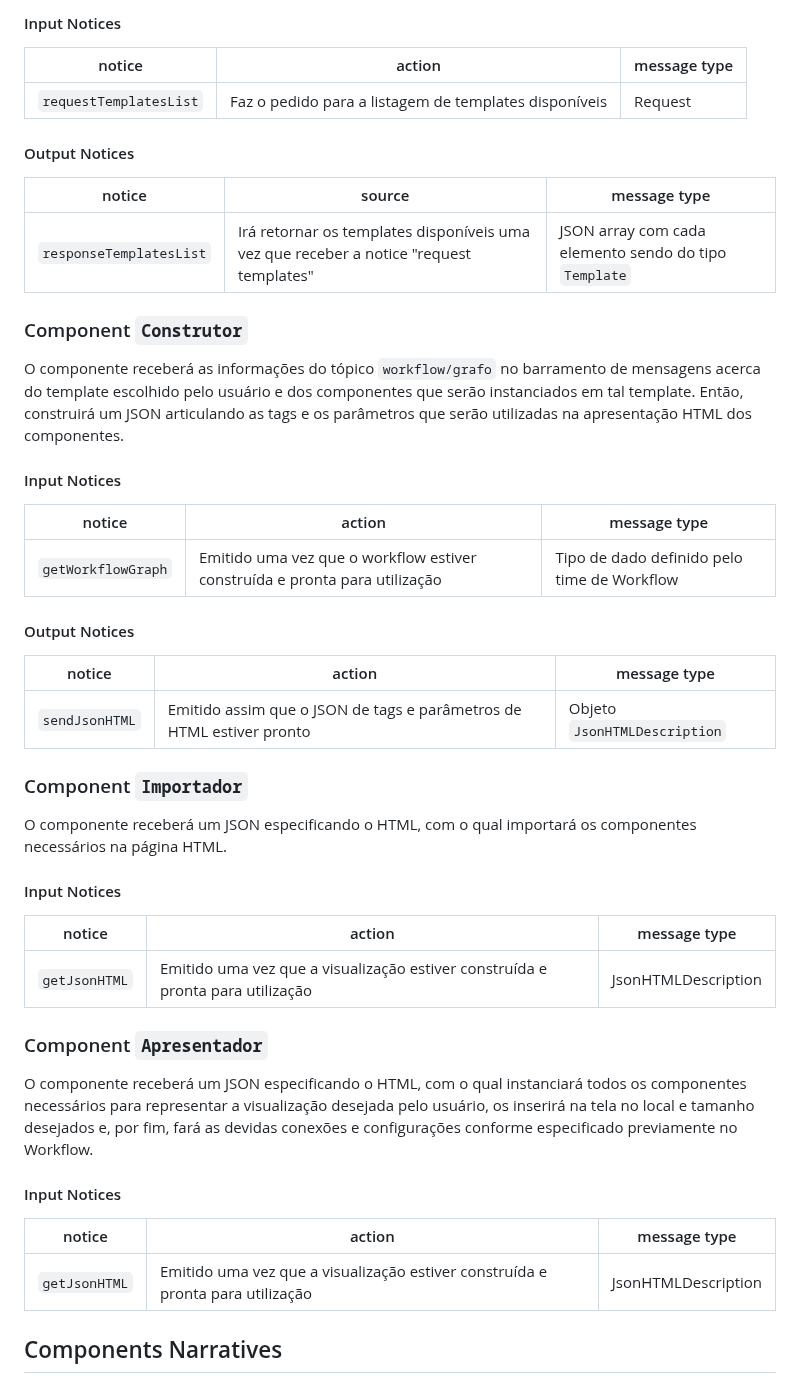
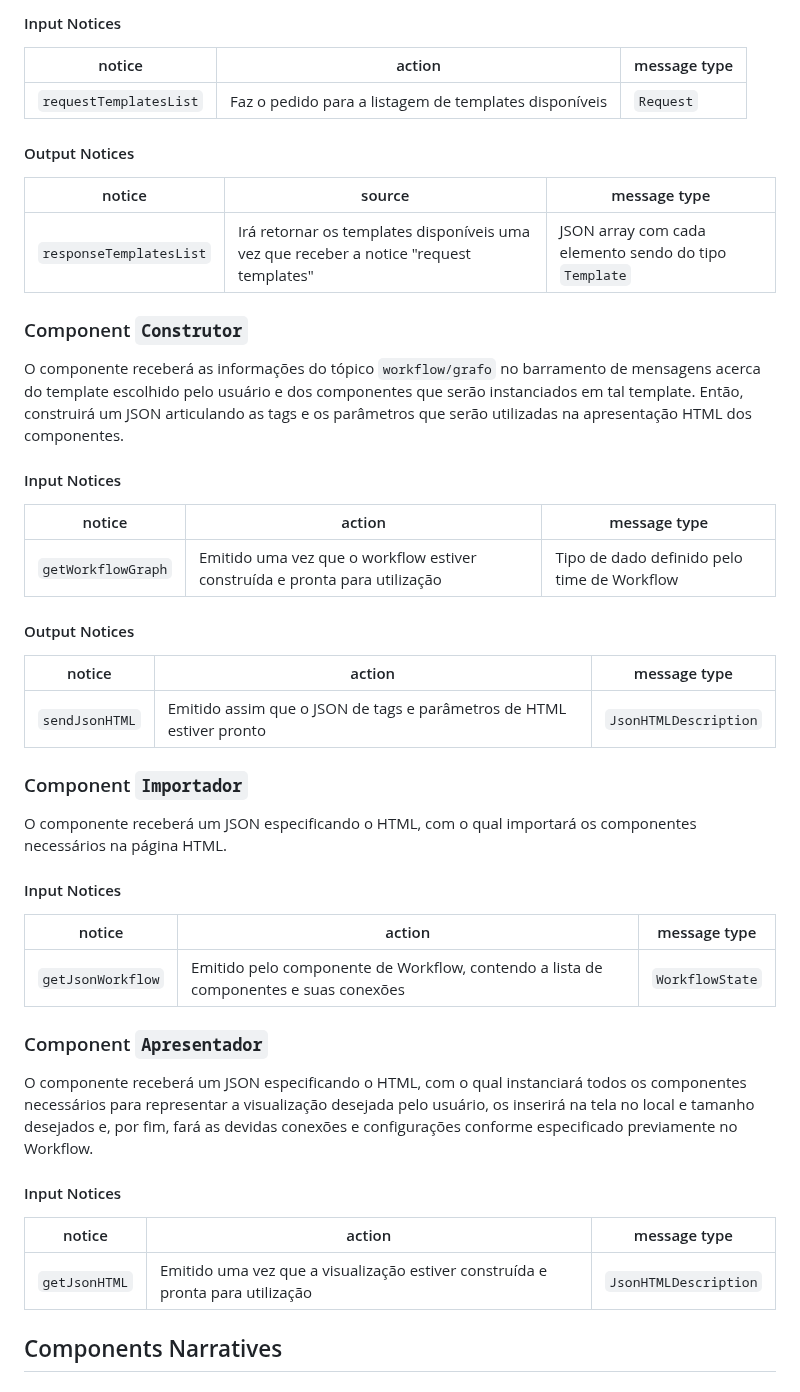
Before and after one commit to mundorum-lab/datasci, a Markdown page: modules/presentation/README.md, the part around one of its changes. GitHub-like rendering.

```diff
--- a/modules/presentation/README.md
+++ b/modules/presentation/README.md
@@ -122,12 +123,12 @@ Retornará quando solicitado a lista com os templates disponíveis na aplicaçã
 
 | notice                 | action                                                | message type |
 | ---------------------- | ----------------------------------------------------- | ------------ |
-| `requestTemplatesList` | Faz o pedido para a listagem de templates disponíveis | Request      |
+| `requestTemplatesList` | Faz o pedido para a listagem de templates disponíveis | `Request`    |
 
 #### Output Notices
 
-| notice               | source                                                                                 | message type                                          |
-| -------------------- | -------------------------------------------------------------------------------------- | ----------------------------------------------------- |
+| notice                  | source                                                                                 | message type                                          |
+| ----------------------- | -------------------------------------------------------------------------------------- | ----------------------------------------------------- |
 | `responseTemplatesList` | Irá retornar os templates disponíveis uma vez que receber a notice "request templates" | JSON array com cada elemento sendo do tipo `Template` |
 
 ### Component `Construtor`
@@ -136,15 +137,15 @@ O componente receberá as informações do tópico `workflow/grafo` no barrament
 
 #### Input Notices
 
-| notice                | action                                                                         | message type |
-| --------------------- | ------------------------------------------------------------------------------ | ------------ |
-| `getWorkflowGraph`      | Emitido uma vez que o workflow estiver construída e pronta para utilização     | Tipo de dado definido pelo time de Workflow             |
+| notice             | action                                                                     | message type                                |
+| ------------------ | -------------------------------------------------------------------------- | ------------------------------------------- |
+| `getWorkflowGraph` | Emitido uma vez que o workflow estiver construída e pronta para utilização | Tipo de dado definido pelo time de Workflow |
 
 #### Output Notices
 
-| notice                | action                                                                         | message type |
-| --------------------- | ------------------------------------------------------------------------------ | ------------ |
-| `sendJsonHTML` | Emitido assim que o JSON de tags e parâmetros de HTML estiver pronto           | Objeto `JsonHTMLDescription`             |
+| notice         | action                                                               | message type          |
+| -------------- | -------------------------------------------------------------------- | --------------------- |
+| `sendJsonHTML` | Emitido assim que o JSON de tags e parâmetros de HTML estiver pronto | `JsonHTMLDescription` |
 
 
 ### Component `Importador`
@@ -153,9 +154,9 @@ O componente receberá um JSON especificando o HTML, com o qual importará os co
 
 #### Input Notices
 
-| notice                | action                                                                         | message type |
-| --------------------- | ------------------------------------------------------------------------------ | ------------ |
-| `getJsonHTML` | Emitido uma vez que a visualização estiver construída e pronta para utilização | JsonHTMLDescription             |
+| notice            | action                                                                               | message type    |
+| ----------------- | ------------------------------------------------------------------------------------ | --------------- |
+| `getJsonWorkflow` | Emitido pelo componente de Workflow, contendo a lista de componentes e suas conexões | `WorkflowState` |
 
 
 ### Component `Apresentador`
@@ -164,9 +165,9 @@ O componente receberá um JSON especificando o HTML, com o qual instanciará tod
 
 #### Input Notices
 
-| notice                | action                                                                         | message type |
-| --------------------- | ------------------------------------------------------------------------------ | ------------ |
-| `getJsonHTML` | Emitido uma vez que a visualização estiver construída e pronta para utilização | JsonHTMLDescription             |
+| notice        | action                                                                         | message type          |
+| ------------- | ------------------------------------------------------------------------------ | --------------------- |
+| `getJsonHTML` | Emitido uma vez que a visualização estiver construída e pronta para utilização | `JsonHTMLDescription` |
 
 
 ## Components Narratives
```
Also changed, not shown: other parts of modules/presentation/README.md (+7 -17 lines).
